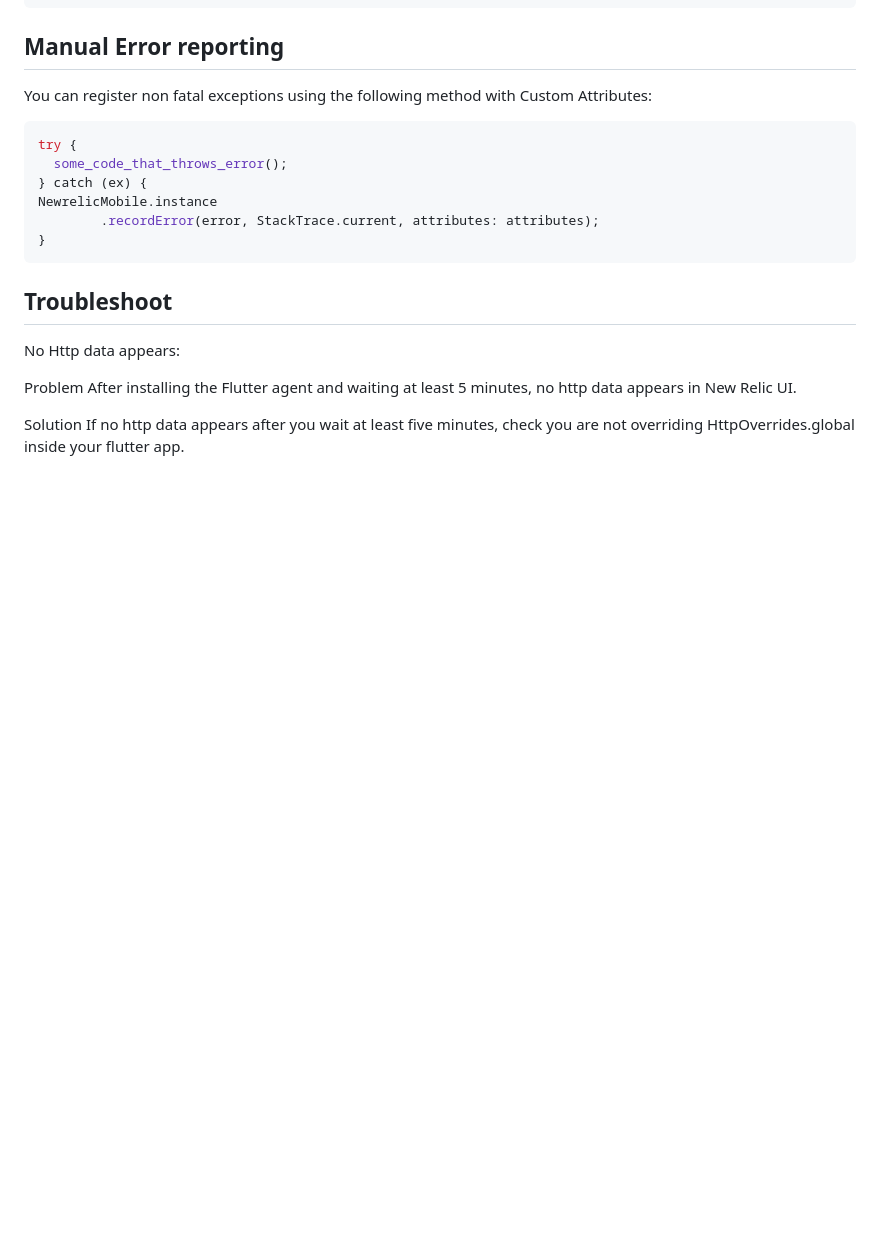
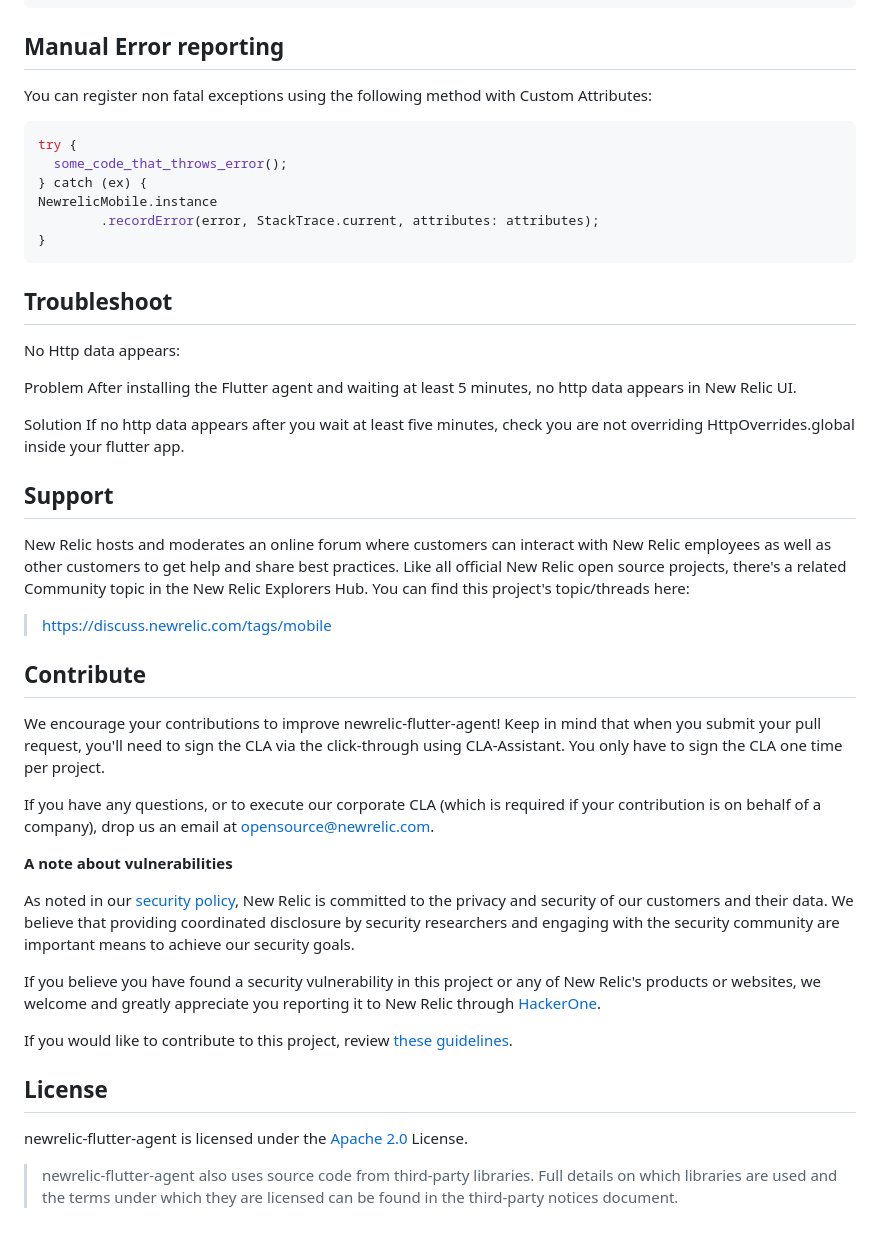
Before and after one commit to newrelic/newrelic-flutter-agent, a Markdown page: README.md, the part around the change printed below. Drawn GitHub-style; blank space fills up the shorter version.

Commit message:
docs: Add third party notice and update README to OSS standards (#23)

```diff
--- a/README.md
+++ b/README.md
@@ -343,3 +345,41 @@ After installing the Flutter agent and waiting at least 5 minutes, no http data
 
 Solution
 If no http data appears after you wait at least five minutes, check you are not overriding HttpOverrides.global inside your flutter app.
+
+## Support
+
+New Relic hosts and moderates an online forum where customers can interact with New Relic employees
+as well as other customers to get help and share best practices. Like all official New Relic open
+source projects, there's a related Community topic in the New Relic Explorers Hub. You can find this
+project's topic/threads here:
+
+> https://discuss.newrelic.com/tags/mobile
+
+## Contribute
+
+We encourage your contributions to improve newrelic-flutter-agent! Keep in mind that when you submit your
+pull request, you'll need to sign the CLA via the click-through using CLA-Assistant. You only have
+to sign the CLA one time per project.
+
+If you have any questions, or to execute our corporate CLA (which is required if your contribution
+is on behalf of a company), drop us an email at opensource@newrelic.com.
+
+**A note about vulnerabilities**
+
+As noted in our [security policy](../../security/policy), New Relic is committed to the privacy and
+security of our customers and their data. We believe that providing coordinated disclosure by
+security researchers and engaging with the security community are important means to achieve our
+security goals.
+
+If you believe you have found a security vulnerability in this project or any of New Relic's
+products or websites, we welcome and greatly appreciate you reporting it to New Relic
+through [HackerOne](https://hackerone.com/newrelic).
+
+If you would like to contribute to this project, review [these guidelines](./CONTRIBUTING.md).
+
+
+## License
+
+newrelic-flutter-agent is licensed under the [Apache 2.0](http://apache.org/licenses/LICENSE-2.0.txt)
+License.
+> newrelic-flutter-agent also uses source code from third-party libraries. Full details on which libraries are used and the terms under which they are licensed can be found in the third-party notices document.
```
Also changed, not shown: other parts of README.md (+3 -1 lines), THIRD_PARTY_NOTICES.md (added, +394 -0 lines).
